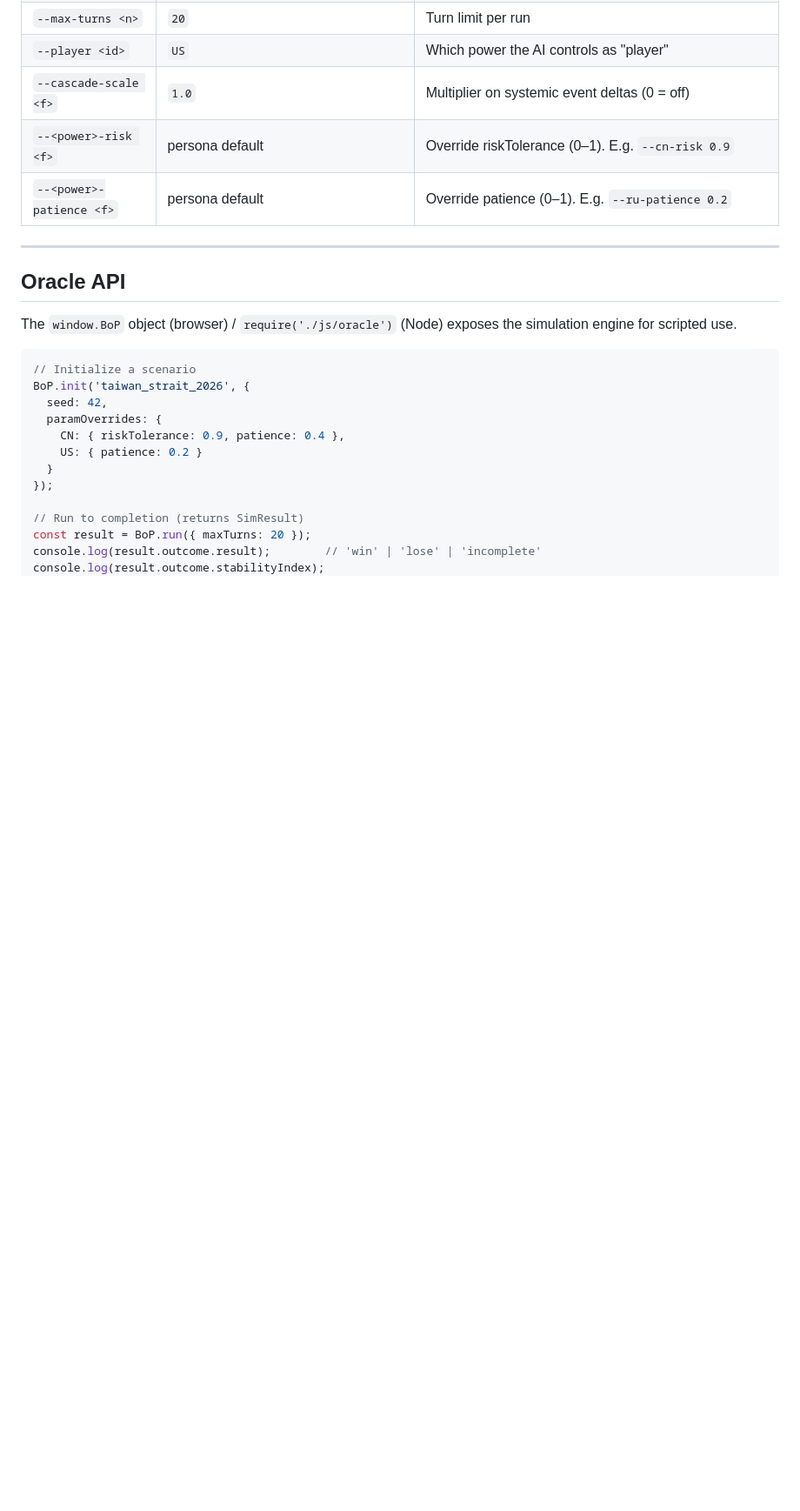
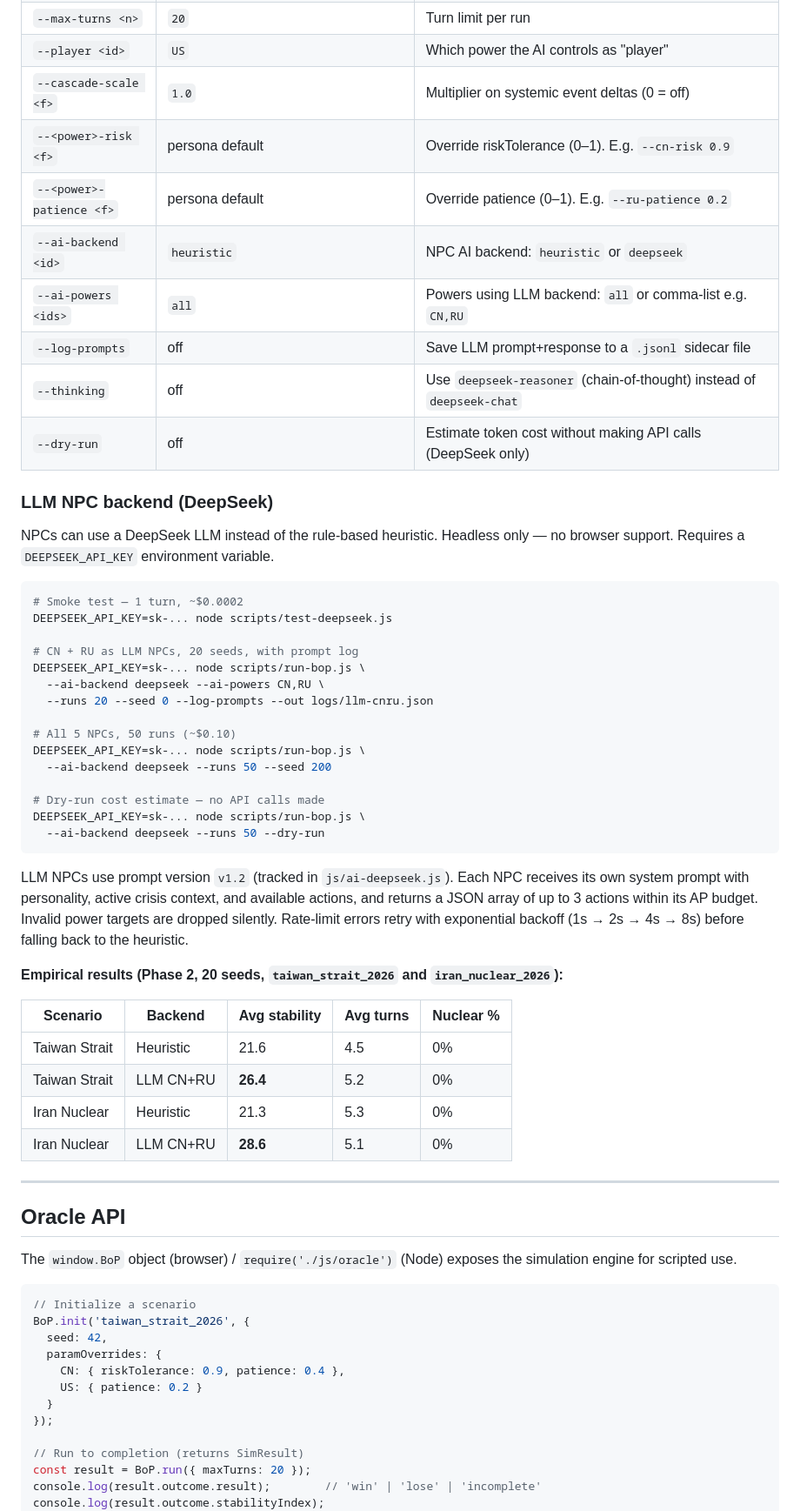
Before and after one commit to chokmah-me/BoP2026, a Markdown page: README.md, the part around the change. Shown at 87% size. GitHub-like rendering; blank space fills up the shorter version.

````diff
--- a/README.md
+++ b/README.md
@@ -73,6 +73,44 @@ node scripts/analyze-results.js results.json
 | `--cascade-scale <f>` | `1.0` | Multiplier on systemic event deltas (0 = off) |
 | `--<power>-risk <f>` | persona default | Override riskTolerance (0–1). E.g. `--cn-risk 0.9` |
 | `--<power>-patience <f>` | persona default | Override patience (0–1). E.g. `--ru-patience 0.2` |
+| `--ai-backend <id>` | `heuristic` | NPC AI backend: `heuristic` or `deepseek` |
+| `--ai-powers <ids>` | `all` | Powers using LLM backend: `all` or comma-list e.g. `CN,RU` |
+| `--log-prompts` | off | Save LLM prompt+response to a `.jsonl` sidecar file |
+| `--thinking` | off | Use `deepseek-reasoner` (chain-of-thought) instead of `deepseek-chat` |
+| `--dry-run` | off | Estimate token cost without making API calls (DeepSeek only) |
+
+### LLM NPC backend (DeepSeek)
+
+NPCs can use a DeepSeek LLM instead of the rule-based heuristic. Headless only — no browser support. Requires a `DEEPSEEK_API_KEY` environment variable.
+
+```bash
+# Smoke test — 1 turn, ~$0.0002
+DEEPSEEK_API_KEY=sk-... node scripts/test-deepseek.js
+
+# CN + RU as LLM NPCs, 20 seeds, with prompt log
+DEEPSEEK_API_KEY=sk-... node scripts/run-bop.js \
+  --ai-backend deepseek --ai-powers CN,RU \
+  --runs 20 --seed 0 --log-prompts --out logs/llm-cnru.json
+
+# All 5 NPCs, 50 runs (~$0.10)
+DEEPSEEK_API_KEY=sk-... node scripts/run-bop.js \
+  --ai-backend deepseek --runs 50 --seed 200
+
+# Dry-run cost estimate — no API calls made
+DEEPSEEK_API_KEY=sk-... node scripts/run-bop.js \
+  --ai-backend deepseek --runs 50 --dry-run
+```
+
+LLM NPCs use prompt version `v1.2` (tracked in `js/ai-deepseek.js`). Each NPC receives its own system prompt with personality, active crisis context, and available actions, and returns a JSON array of up to 3 actions within its AP budget. Invalid power targets are dropped silently. Rate-limit errors retry with exponential backoff (1s → 2s → 4s → 8s) before falling back to the heuristic.
+
+**Empirical results (Phase 2, 20 seeds, `taiwan_strait_2026` and `iran_nuclear_2026`):**
+
+| Scenario | Backend | Avg stability | Avg turns | Nuclear % |
+|----------|---------|---------------|-----------|-----------|
+| Taiwan Strait | Heuristic | 21.6 | 4.5 | 0% |
+| Taiwan Strait | LLM CN+RU | **26.4** | 5.2 | 0% |
+| Iran Nuclear | Heuristic | 21.3 | 5.3 | 0% |
+| Iran Nuclear | LLM CN+RU | **28.6** | 5.1 | 0% |
 
 ---
 
````
Also changed, not shown: CHANGELOG.md (+40 -0 lines).
